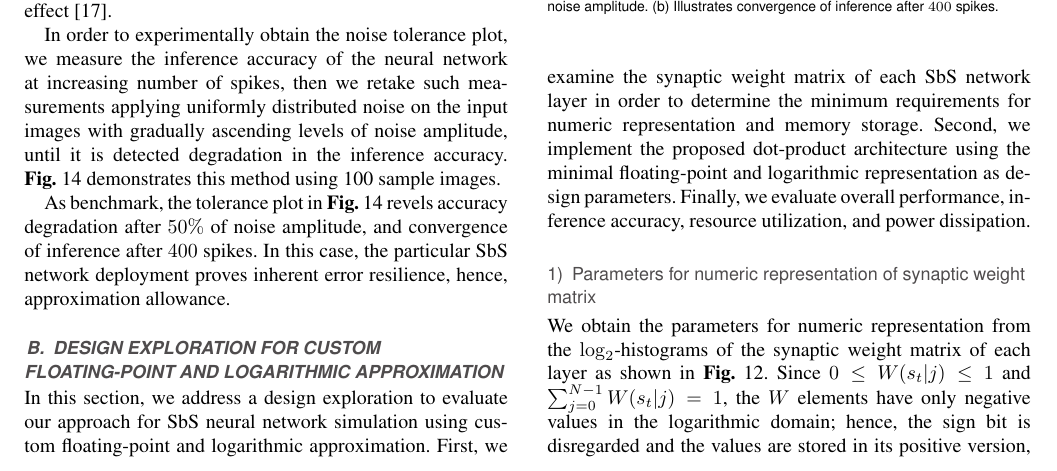
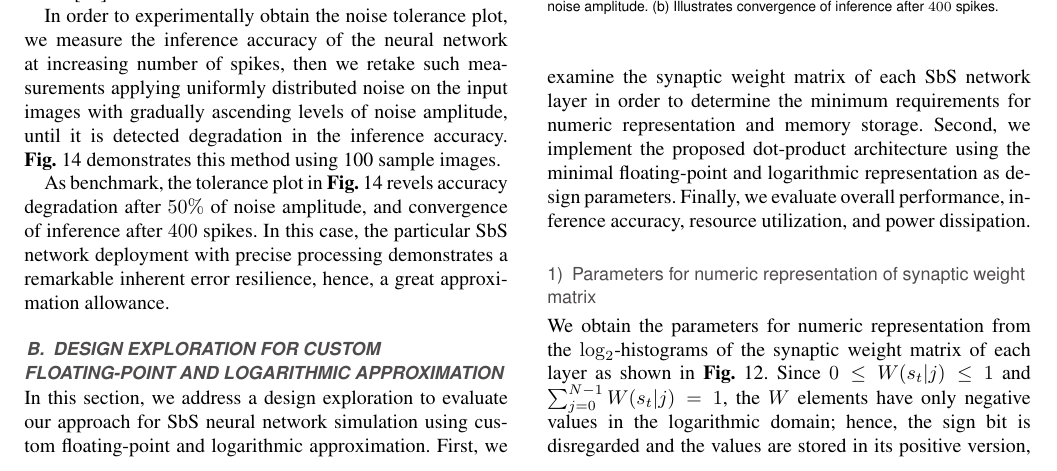
Before and after one commit to YaribNevarez/editing, a LaTeX paper (document/main/main.tex, which reads document/content/experimental_results.tex): part of page 11 of 17, cut so that both start at the same text. The pictures show the PDF file document/main/main.pdf that the author committed with the source.

Commit message:
changing words

```diff
--- a/document/content/experimental_results.tex
+++ b/document/content/experimental_results.tex
@@ -153,7 +153,7 @@ The noise tolerance plot serves as an intuitive visual model used to provide ins
 
 In order to experimentally obtain the noise tolerance plot, we measure the inference accuracy of the neural network at increasing number of spikes, then we retake such measurements applying uniformly distributed noise on the input images with gradually ascending levels of noise amplitude, until it is detected degradation in the inference accuracy. \fig{fig:accuracy_vs_noise_pu_fp} demonstrates this method using 100 sample images.
 
-As benchmark, the tolerance plot in \fig{fig:accuracy_vs_noise_pu_fp} revels accuracy degradation after $50\%$ of noise amplitude, and convergence of inference after $400$ spikes. In this case, the particular SbS network deployment proves inherent error resilience, hence, approximation allowance.
+As benchmark, the tolerance plot in \fig{fig:accuracy_vs_noise_pu_fp} revels accuracy degradation after $50\%$ of noise amplitude, and convergence of inference after $400$ spikes. In this case, the particular SbS network deployment with precise processing demonstrates a remarkable inherent error resilience, hence, a great approximation allowance.
 
 
 \begin{figure}[h!]
```
Also changed, not shown: document/main/main.pdf, 2 other files.
